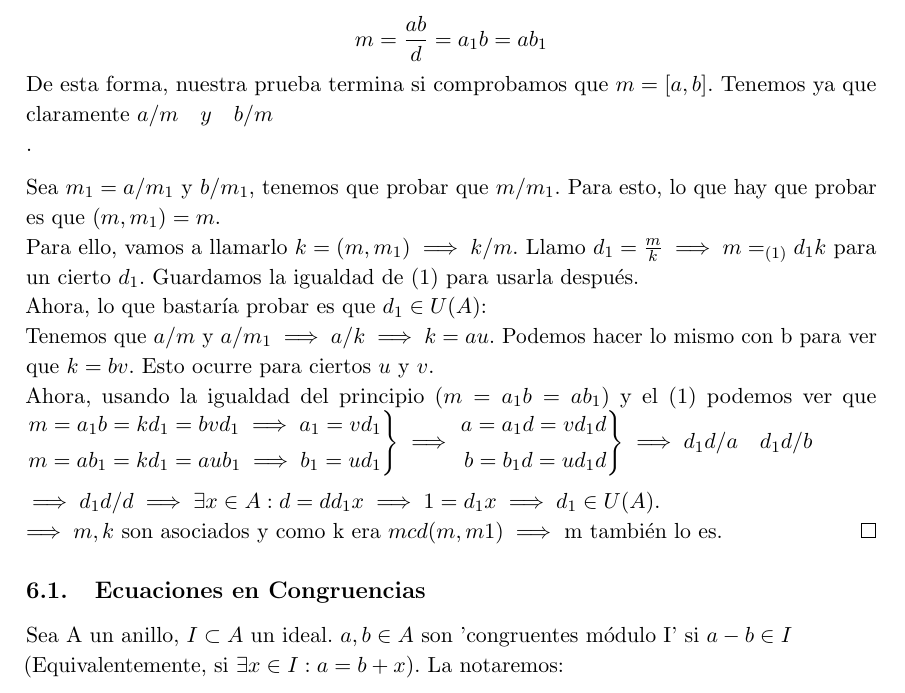
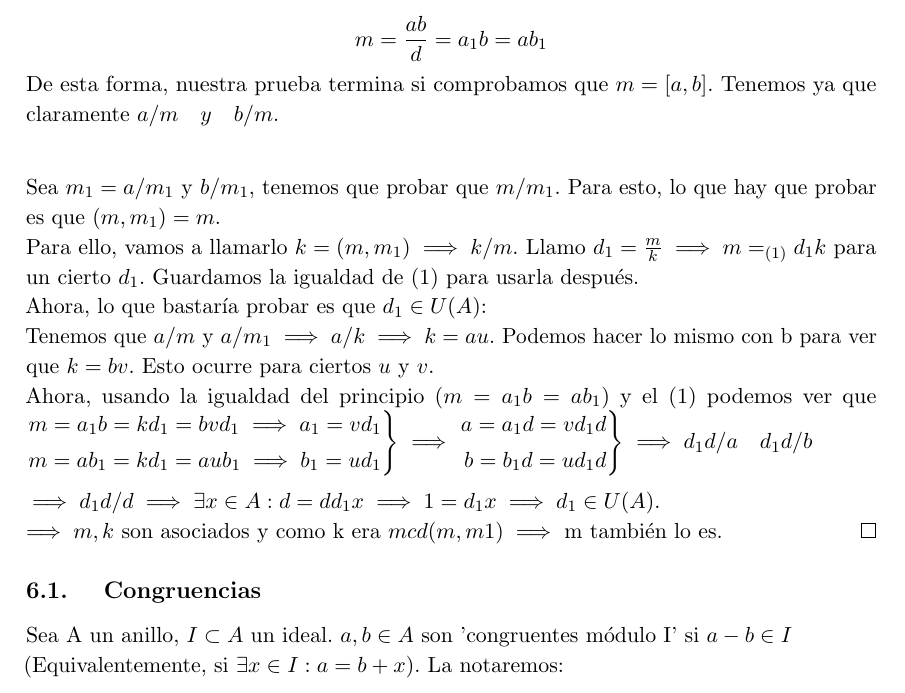
Before and after one commit to libreim/apuntesDGIIM, a LaTeX document (Álgebra I/tema1.tex): part of page 26 of 38, cut so that both start at the same text. Compiled offline with pdfLaTeX.

Commit message:
Actualizo pdf corrijo mini errores

```diff
--- a/Álgebra I/tema1.tex
+++ b/Álgebra I/tema1.tex
@@ -1616,7 +1616,7 @@ $\implies d_1d /d \implies \exists x \in A : d = dd_1 x \implies 1 = d_1 x \impl
 $\implies m,k$ son asociados y como k era $mcd(m,m1) \implies$ m también lo es.
 \end{proof}
 
-\subsection{Ecuaciones en Congruencias}
+\subsection{ Congruencias}
 Sea A un anillo, $I \subset A$ un ideal. $a,b \in A$ son 'congruentes módulo I' si $a-b \in I\\$(Equivalentemente, si $\exists x \in I : a = b+x$). La notaremos:
 \[
 a \equiv b mod(I) \quad o \quad a \equiv_ I b
```
Also changed, not shown: .out/Álgebra I/2_2_k[x].pdf (added), .out/Álgebra I/Ejercicios.pdf, .out/Álgebra I/algebra 4,6.pdf (added), .out/Álgebra I/ejercicio3_rel3_parte2.pdf (added), .out/Álgebra I/ejercicio3y6_rel3_parte2.pdf (added), .out/Álgebra I/tema1.pdf, Álgebra I/tema1.tex (2 more changed lines).
